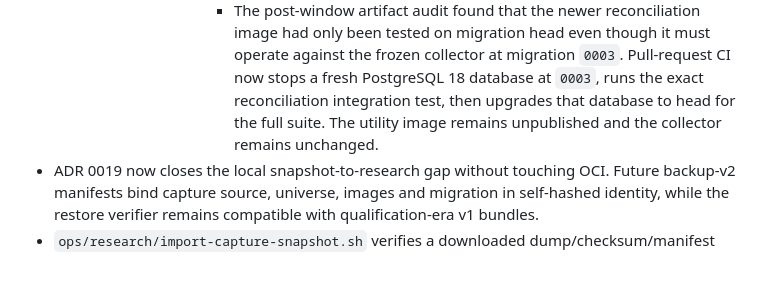
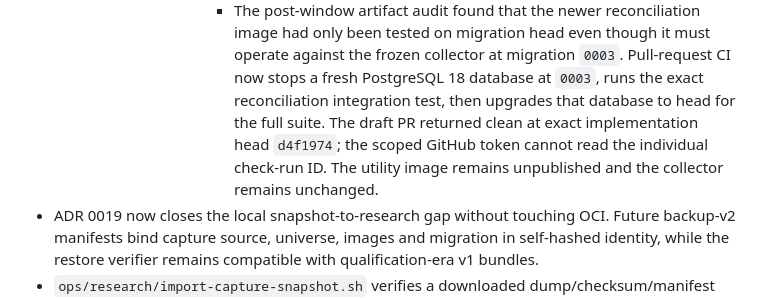
Before and after one commit to quarrel/q-trad, a Markdown page: docs/STATUS.md, the part around the change. Drawn GitHub-style; blank space fills up the shorter version.

```diff
--- a/docs/STATUS.md
+++ b/docs/STATUS.md
@@ -588,8 +588,10 @@ outside the current data-only phase until explicitly admitted by a later plan up
               - The post-window artifact audit found that the newer reconciliation image had only been tested
                 on migration head even though it must operate against the frozen collector at migration
                 `0003`. Pull-request CI now stops a fresh PostgreSQL 18 database at `0003`, runs the exact
-                reconciliation integration test, then upgrades that database to head for the full suite.
-                The utility image remains unpublished and the collector remains unchanged.
+                reconciliation integration test, then upgrades that database to head for the full suite. The
+                draft PR returned clean at exact implementation head `d4f1974`; the scoped GitHub token cannot
+                read the individual check-run ID. The utility image remains unpublished and the collector
+                remains unchanged.
 - ADR 0019 now closes the local snapshot-to-research gap without touching OCI. Future backup-v2
   manifests bind capture source, universe, images and migration in self-hashed identity, while the
   restore verifier remains compatible with qualification-era v1 bundles.
```
Also changed, not shown: PLAN.md (+4 -3 lines).
